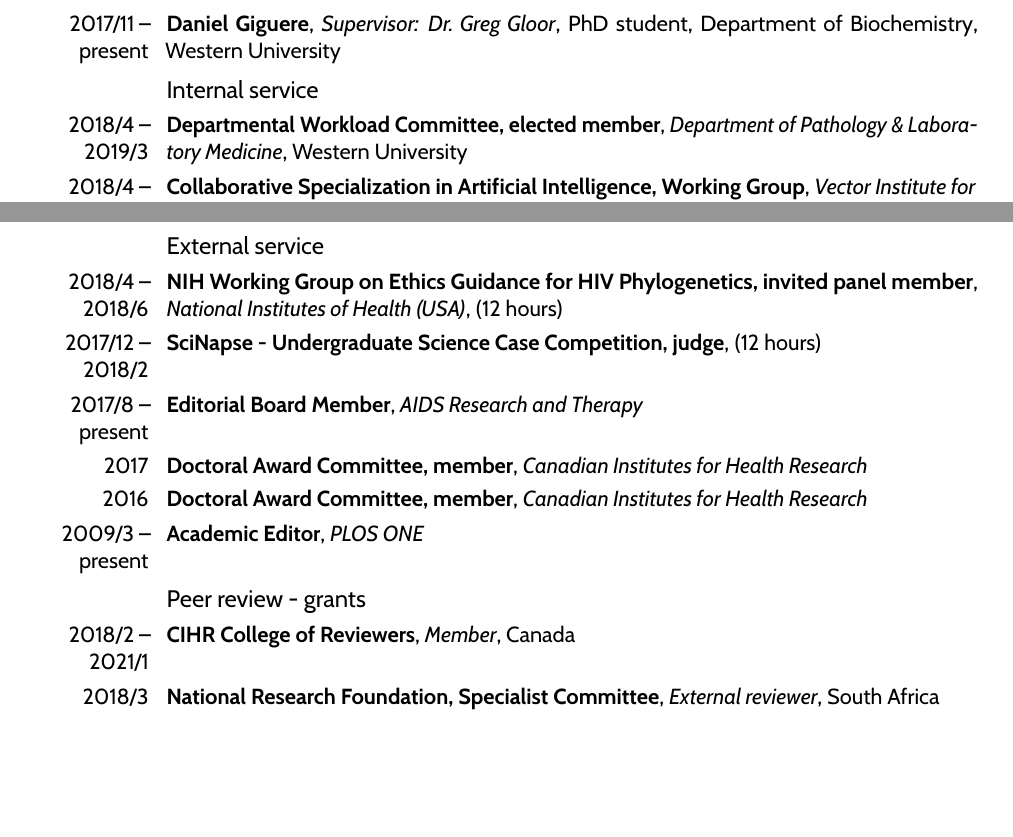
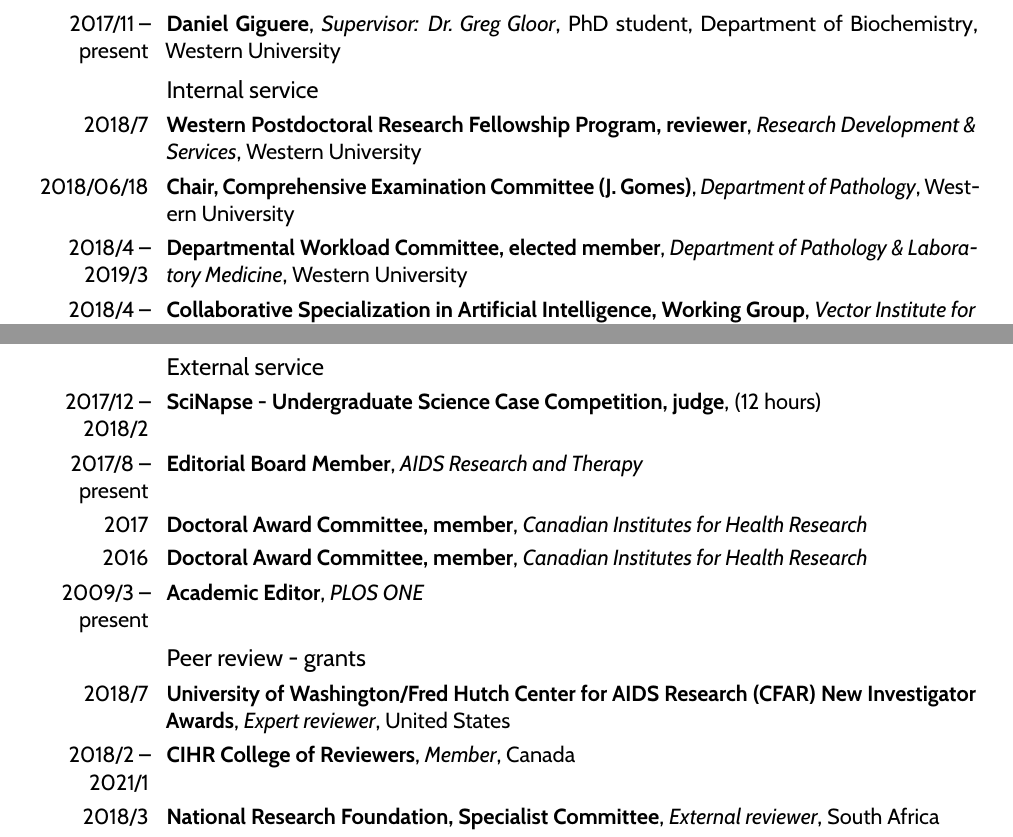
Before and after one commit to ArtPoon/latex-cv, a LaTeX CV (artpoon-CV.tex): two parts of pages 24 and 25 of 26, joined at a grey line, cut so that both start at the same text, the shorter picture padded with empty space. Compiled offline with pdfLaTeX.

Commit message:
updated service items

```diff
--- a/artpoon-CV.tex
+++ b/artpoon-CV.tex
@@ -697,6 +697,10 @@
 
 \subsection {Internal service}
 
+\cventry{2018/7}{Western Postdoctoral Research Fellowship Program, reviewer}{Research Development \& Services}{Western University}{}{}
+
+\cventry{2018/06/18}{Chair, Comprehensive Examination Committee (J.~Gomes)}{Department of Pathology}{Western University}{}{}
+
 \cventry{2018/4 -- 2019/3}{Departmental Workload Committee, elected member}{Department of Pathology \& Laboratory Medicine}{Western University}{}{}
 
 \cventry{2018/4 -- present}{Collaborative Specialization in Artificial Intelligence, Working Group}{Vector Institute for Artificial Intelligence, Province of Ontario, and Western University}{}{(1 hour to date)}{}
@@ -720,10 +724,8 @@
 
 \subsection {External service}
 
-\cventry{2018/4 -- 2018/6}{NIH Working Group on Ethics Guidance for HIV Phylogenetics, invited panel member}{National Institutes of Health (USA)}{(12 hours)}{}{}
 
 \cventry{2017/12 -- 2018/2}{SciNapse - Undergraduate Science Case Competition, judge}{}{(12 hours)}{}{}{}
-
 
 \cventry{2017/8 -- present}{Editorial Board Member}{AIDS Research and Therapy}{}{}{}{}
 
@@ -736,6 +738,9 @@
 
 
 \subsection {Peer review - grants}
+
+
+\cventry{2018/7}{University of Washington/Fred Hutch Center for AIDS Research (CFAR) New Investigator Awards}{Expert reviewer}{United States}{}{}
 
 \cventry{2018/2 -- 2021/1}{CIHR College of Reviewers}{Member}{Canada}{}{}
 
```
